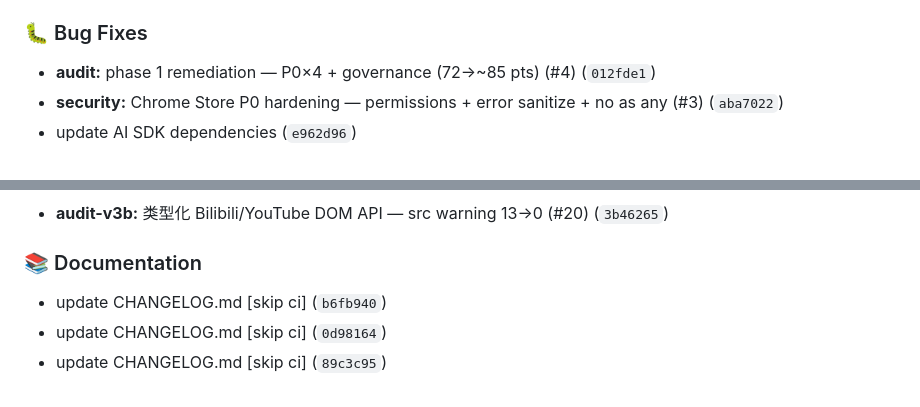
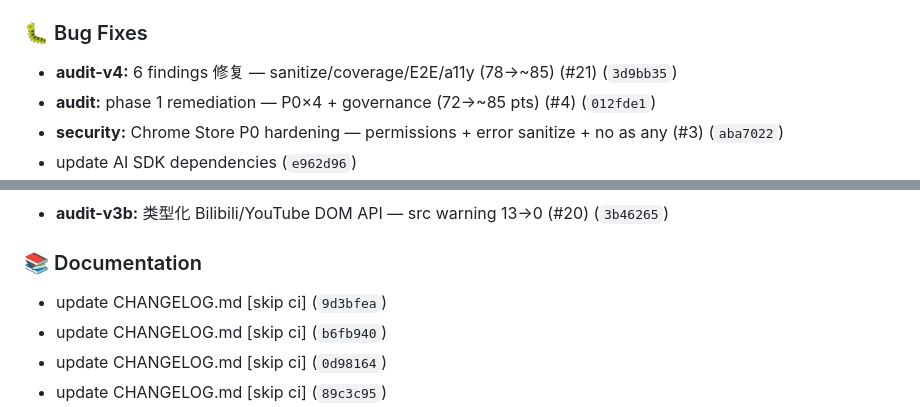
Before and after one commit to gandli/readto-chrome-extension, a Markdown page: CHANGELOG.md, 2 parts joined by grey strips. Drawn GitHub-style.

Commit message:
docs: update CHANGELOG.md [skip ci]

```diff
--- a/CHANGELOG.md
+++ b/CHANGELOG.md
@@ -15,6 +15,7 @@ and this project adheres to [Semantic Versioning](https://semver.org/).
 
 ### 🐛 Bug Fixes
 
+- **audit-v4:** 6 findings 修复 — sanitize/coverage/E2E/a11y (78→~85) (#21) (`3d9bb35`)
 - **audit:** phase 1 remediation — P0×4 + governance (72→~85 pts) (#4) (`012fde1`)
 - **security:** Chrome Store P0 hardening — permissions + error sanitize + no as any (#3) (`aba7022`)
 - update AI SDK dependencies (`e962d96`)
@@ -34,6 +35,7 @@ and this project adheres to [Semantic Versioning](https://semver.org/).
 
 ### 📚 Documentation
 
+- update CHANGELOG.md [skip ci] (`9d3bfea`)
 - update CHANGELOG.md [skip ci] (`b6fb940`)
 - update CHANGELOG.md [skip ci] (`0d98164`)
 - update CHANGELOG.md [skip ci] (`89c3c95`)
```
